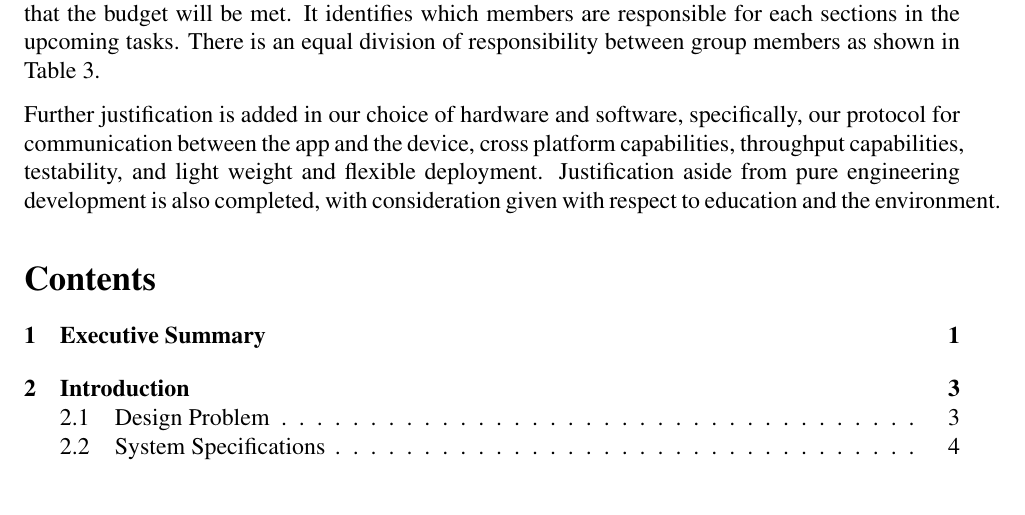
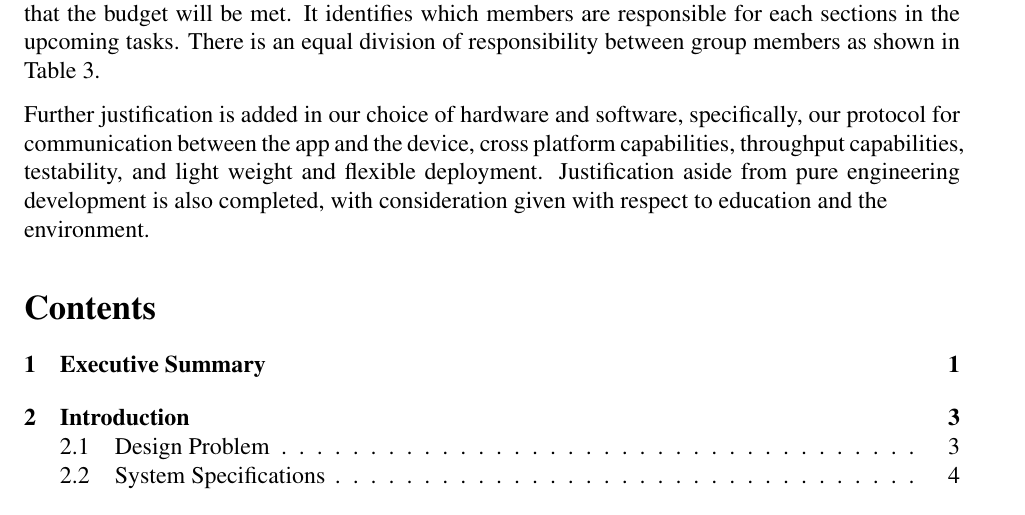
Before and after one commit to teachee-capstone/teachee, a LaTeX document (reports/blueprint/report.tex): part of page 2 of 30, cut so that both start at the same text, the shorter picture padded with empty space. Compiled offline with pdfLaTeX.

Commit message:
format fix

```diff
--- a/reports/blueprint/report.tex
+++ b/reports/blueprint/report.tex
@@ -69,7 +69,7 @@ specifically, our protocol for communication between the app and the device,
 cross platform capabilities, throughput capabilities, testability, and light weight and
 flexible deployment.  Justification aside from pure
 engineering development is also completed, with consideration given with respect
-to education and the environment.
+to education and the\\environment.
 
 \tableofcontents
 \listoffigures
```
